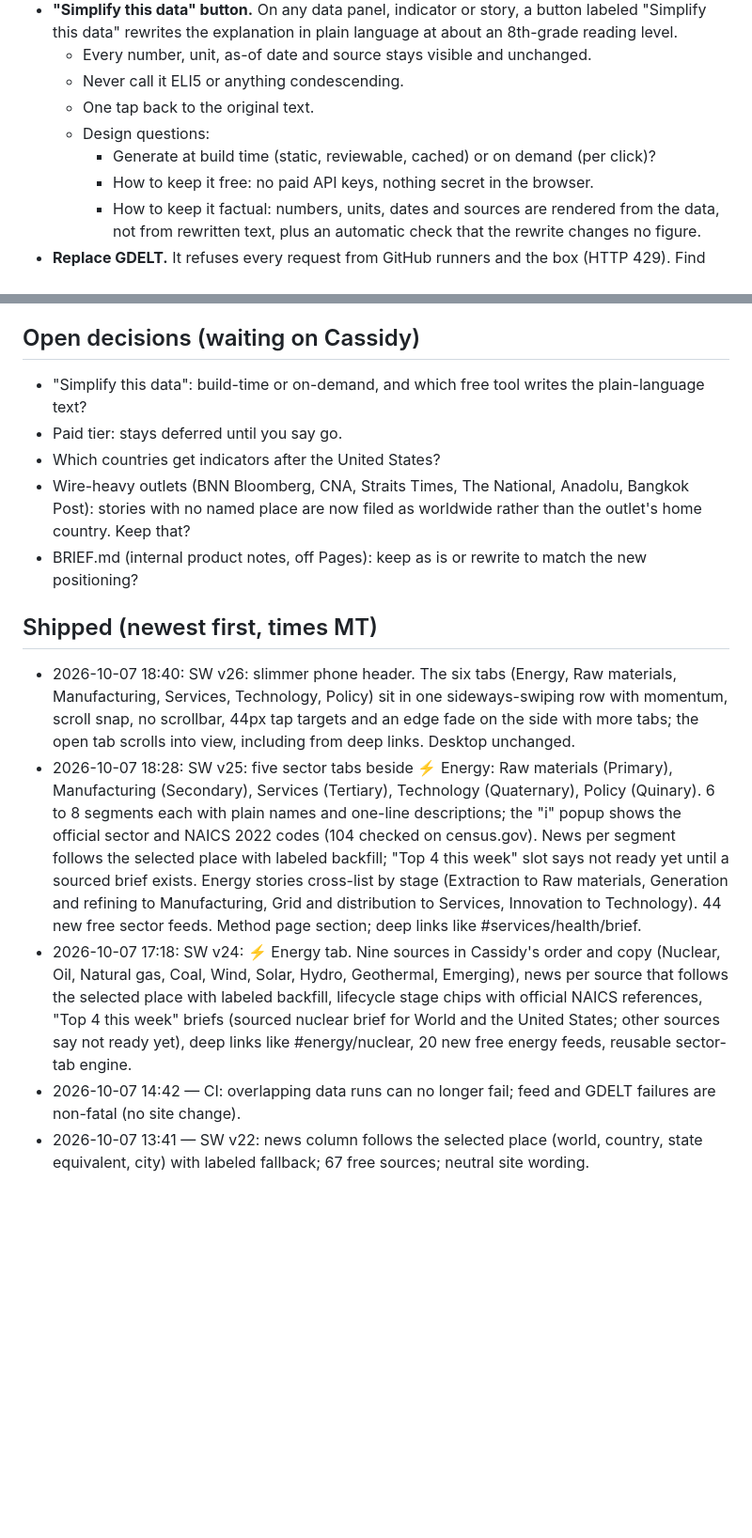
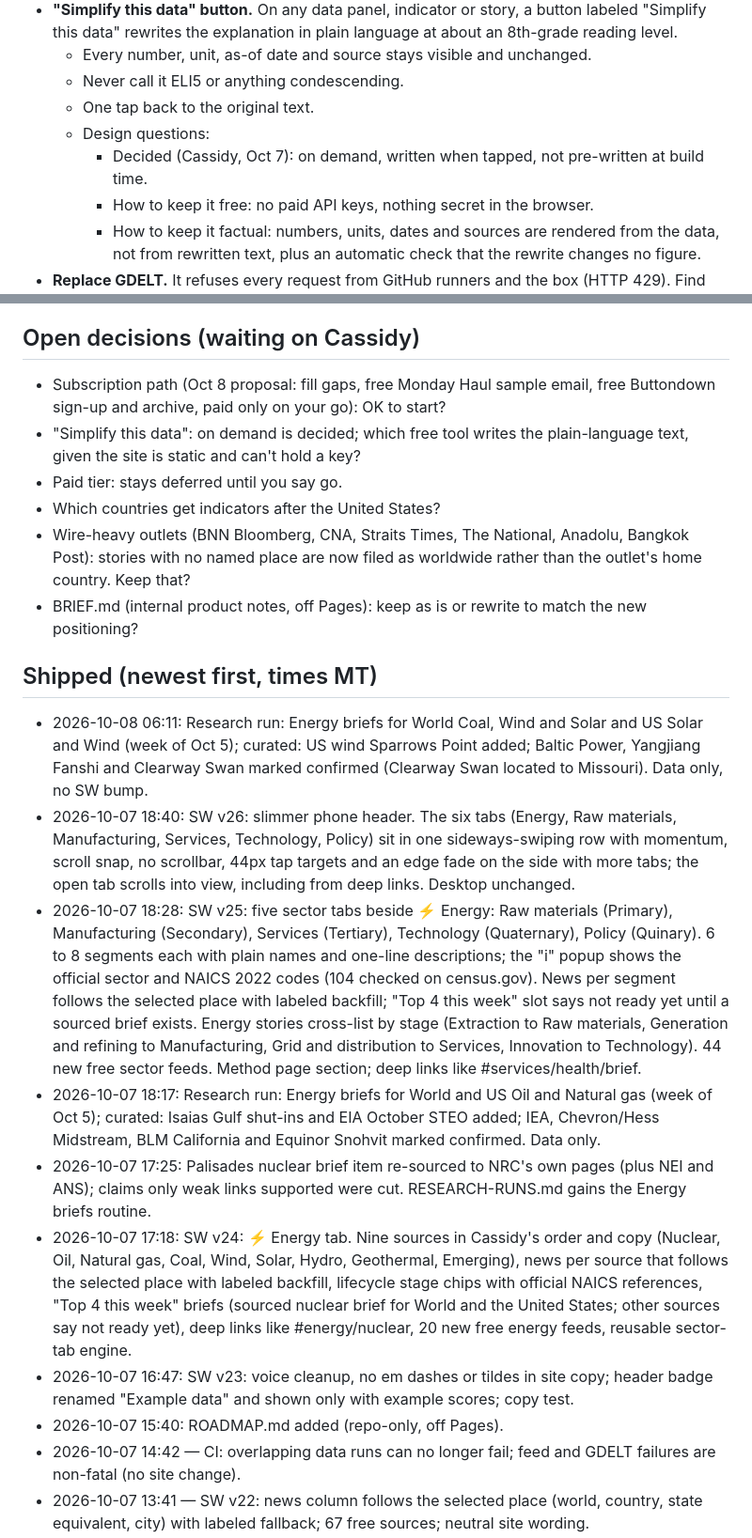
Before and after one commit to casswaters/long-haul-ledger, a Markdown page: ROADMAP.md, 2 parts joined by grey strips. Shown at 94% size. GitHub-like rendering; blank space fills up the shorter version.

Commit message:
roadmap: Oct 8 morning report (energy brief progress, subscription path proposal, Simplify decided on demand, shipped log filled in)

```diff
--- a/ROADMAP.md
+++ b/ROADMAP.md
@@ -26,7 +27,7 @@ Repo-only planning file. It is excluded from GitHub Pages (like BUILD-PLAN.md an
   - Never call it ELI5 or anything condescending.
   - One tap back to the original text.
   - Design questions:
-    - Generate at build time (static, reviewable, cached) or on demand (per click)?
+    - Decided (Cassidy, Oct 7): on demand, written when tapped, not pre-written at build time.
     - How to keep it free: no paid API keys, nothing secret in the browser.
     - How to keep it factual: numbers, units, dates and sources are rendered from the data, not from rewritten text, plus an automatic check that the rewrite changes no figure.
 - **Replace GDELT.** It refuses every request from GitHub runners and the box (HTTP 429). Find another free, no-key source for per-country news.
@@ -51,16 +52,22 @@ Repo-only planning file. It is excluded from GitHub Pages (like BUILD-PLAN.md an
 - Many small countries show labeled parent-level stories ("More worldwide") because they have few tagged stories.
 
 ## Open decisions (waiting on Cassidy)
-- "Simplify this data": build-time or on-demand, and which free tool writes the plain-language text?
+- Subscription path (Oct 8 proposal: fill gaps, free Monday Haul sample email, free Buttondown sign-up and archive, paid only on your go): OK to start?
+- "Simplify this data": on demand is decided; which free tool writes the plain-language text, given the site is static and can't hold a key?
 - Paid tier: stays deferred until you say go.
 - Which countries get indicators after the United States?
 - Wire-heavy outlets (BNN Bloomberg, CNA, Straits Times, The National, Anadolu, Bangkok Post): stories with no named place are now filed as worldwide rather than the outlet's home country. Keep that?
 - BRIEF.md (internal product notes, off Pages): keep as is or rewrite to match the new positioning?
 
 ## Shipped (newest first, times MT)
+- 2026-10-08 06:11: Research run: Energy briefs for World Coal, Wind and Solar and US Solar and Wind (week of Oct 5); curated: US wind Sparrows Point added; Baltic Power, Yangjiang Fanshi and Clearway Swan marked confirmed (Clearway Swan located to Missouri). Data only, no SW bump.
 - 2026-10-07 18:40: SW v26: slimmer phone header. The six tabs (Energy, Raw materials, Manufacturing, Services, Technology, Policy) sit in one sideways-swiping row with momentum, scroll snap, no scrollbar, 44px tap targets and an edge fade on the side with more tabs; the open tab scrolls into view, including from deep links. Desktop unchanged.
 - 2026-10-07 18:28: SW v25: five sector tabs beside ⚡ Energy: Raw materials (Primary), Manufacturing (Secondary), Services (Tertiary), Technology (Quaternary), Policy (Quinary). 6 to 8 segments each with plain names and one-line descriptions; the "i" popup shows the official sector and NAICS 2022 codes (104 checked on census.gov). News per segment follows the selected place with labeled backfill; "Top 4 this week" slot says not ready yet until a sourced brief exists. Energy stories cross-list by stage (Extraction to Raw materials, Generation and refining to Manufacturing, Grid and distribution to Services, Innovation to Technology). 44 new free sector feeds. Method page section; deep links like #services/health/brief.
+- 2026-10-07 18:17: Research run: Energy briefs for World and US Oil and Natural gas (week of Oct 5); curated: Isaias Gulf shut-ins and EIA October STEO added; IEA, Chevron/Hess Midstream, BLM California and Equinor Snohvit marked confirmed. Data only.
+- 2026-10-07 17:25: Palisades nuclear brief item re-sourced to NRC's own pages (plus NEI and ANS); claims only weak links supported were cut. RESEARCH-RUNS.md gains the Energy briefs routine.
 - 2026-10-07 17:18: SW v24: ⚡ Energy tab. Nine sources in Cassidy's order and copy (Nuclear, Oil, Natural gas, Coal, Wind, Solar, Hydro, Geothermal, Emerging), news per source that follows the selected place with labeled backfill, lifecycle stage chips with official NAICS references, "Top 4 this week" briefs (sourced nuclear brief for World and the United States; other sources say not ready yet), deep links like #energy/nuclear, 20 new free energy feeds, reusable sector-tab engine.
+- 2026-10-07 16:47: SW v23: voice cleanup, no em dashes or tildes in site copy; header badge renamed "Example data" and shown only with example scores; copy test.
+- 2026-10-07 15:40: ROADMAP.md added (repo-only, off Pages).
 - 2026-10-07 14:42 — CI: overlapping data runs can no longer fail; feed and GDELT failures are non-fatal (no site change).
 - 2026-10-07 13:41 — SW v22: news column follows the selected place (world, country, state equivalent, city) with labeled fallback; 67 free sources; neutral site wording.
 - 2026-10-07 13:05 — SW v21: emerald $ carousel 12% faster.
```
Also changed, not shown: other parts of ROADMAP.md (+4 -3 lines).
